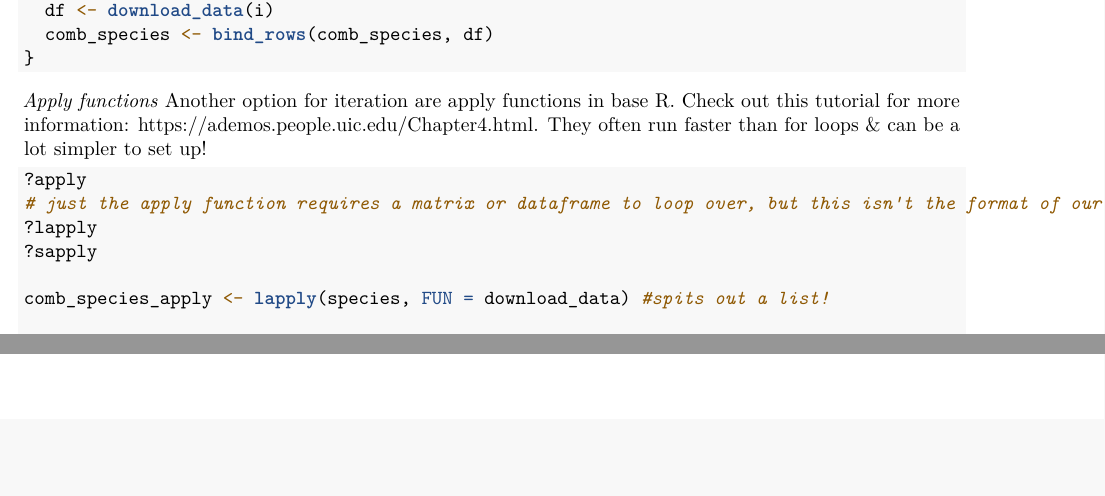
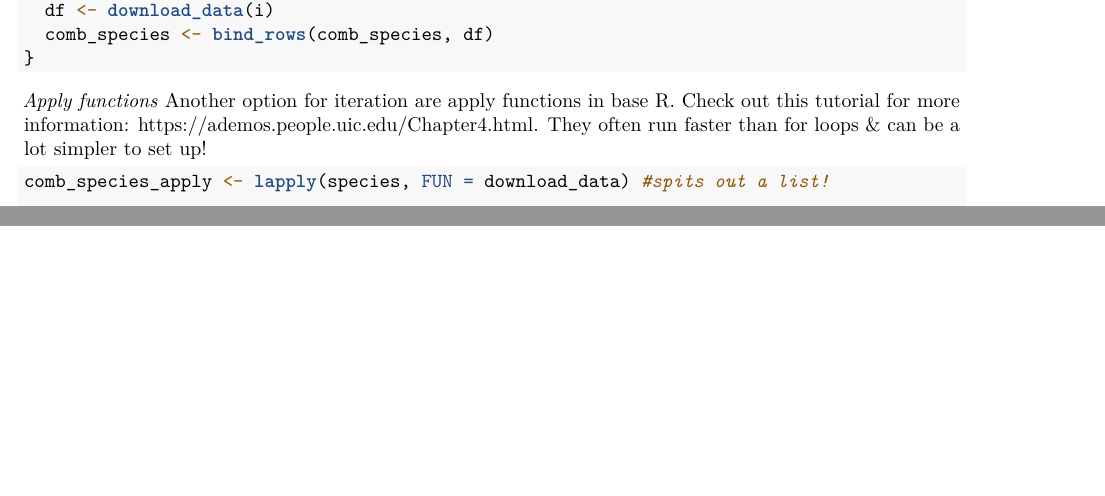
Before and after one commit to d-rug/realworld_functions2, an R Markdown document (02_iteration.Rmd): two parts of pages 2 and 3 of 3, joined at a grey line, cut so that both start at the same text, the shorter picture padded with empty space. Rendered offline with R 4.5, knitr and Pandoc, then LaTeX, with nearby package versions.

Commit message:
more editing on rmd

````diff
--- a/02_iteration.Rmd
+++ b/02_iteration.Rmd
@@ -109,11 +109,6 @@ for(i in species) {
 *Apply functions* Another option for iteration are apply functions in base R. Check out this tutorial for more information: <https://ademos.people.uic.edu/Chapter4.html>. They often run faster than for loops & can be a lot simpler to set up!
 
 ```{r, apply, eval=F, echo=T, warning = F, message = F}
-?apply
-# just the apply function requires a matrix or dataframe to loop over, but this isn't the format of our input value which is a list...let's look at other options!
-?lapply
-?sapply
-
 comb_species_apply <- lapply(species, FUN = download_data) #spits out a list!
 
 # how to go from list to dataframe?
````
Also changed, not shown: docs/search_index.json, 02_iteration.Rmd (2 more changed lines), 1 other file.
